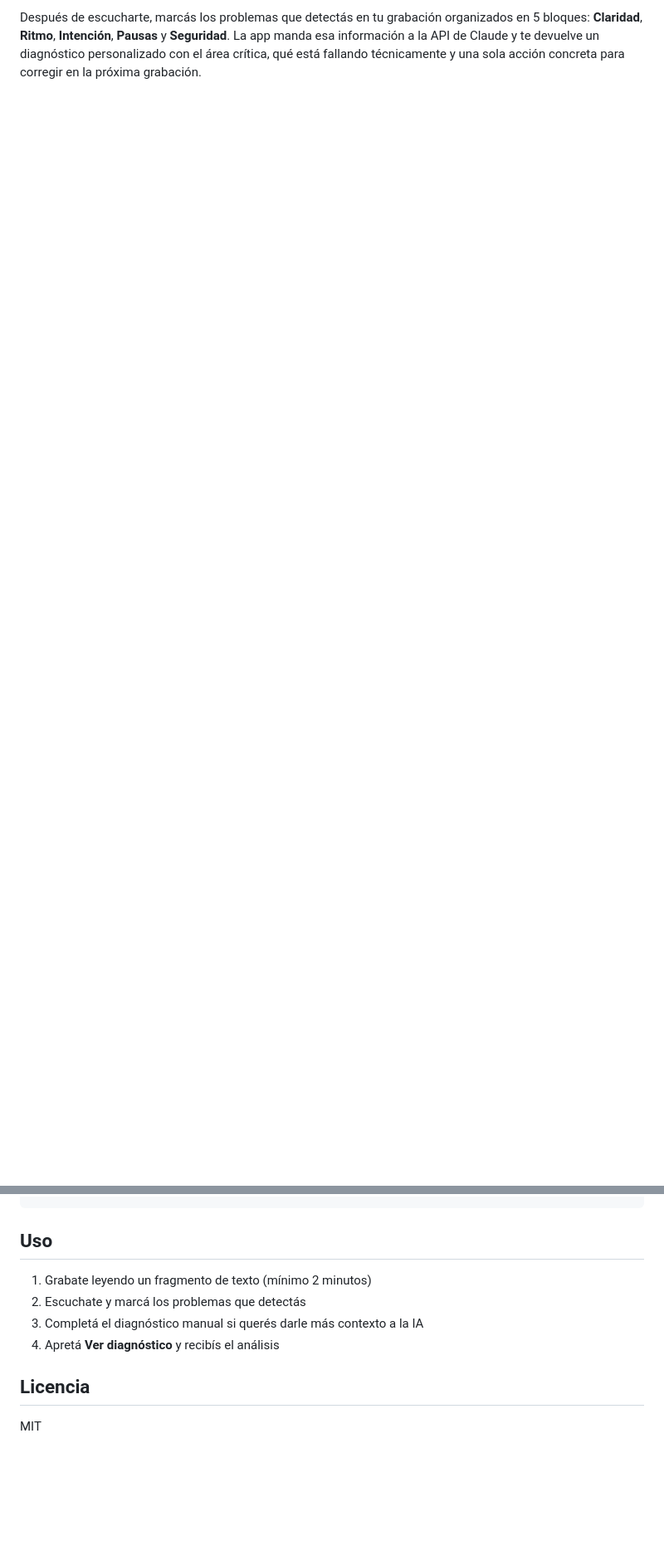
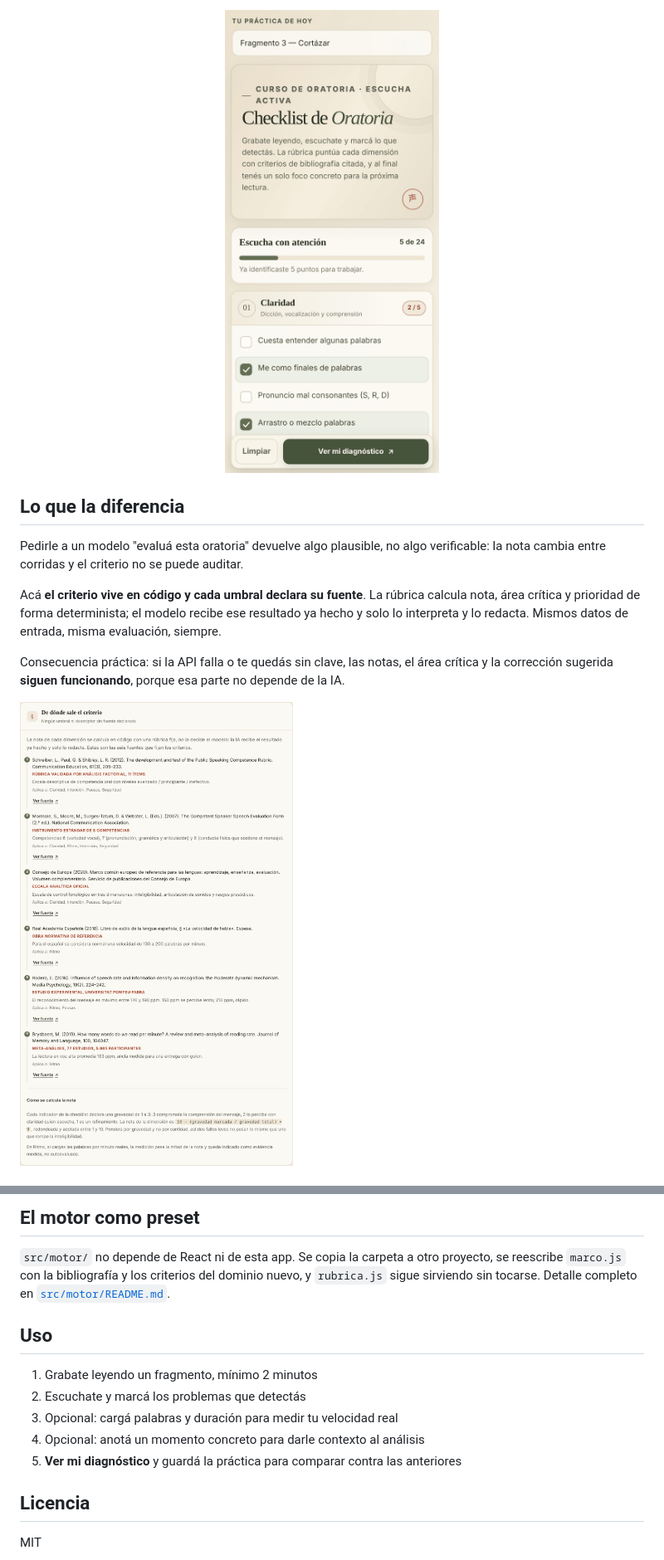
Before and after one commit to Seba-fernandez/Checklist-para-Oratoria, a Markdown page: README.md, 2 parts joined by grey strips. Shown at 83% size. Drawn GitHub-style; pictures changed too: public/img/captura-criterio.png (added), public/img/captura-mobile.png (added); blank space fills up the shorter version.

````diff
--- a/README.md
+++ b/README.md
@@ -8,2 +8,15 @@ App web para autoevaluar grabaciones de lectura en voz alta. Diseñada como herr
 
-Después de escucharte, marcás los problemas que detectás en tu grabación organizados en 5 bloques: **Claridad**, **Ritmo**, **Intención**, **Pausas** y **Seguridad**. La app manda esa información a la API de Claude y te devuelve un diagnóstico personalizado con el área crítica, qué está fallando técnicamente y una sola acción concreta para corregir en la próxima grabación.
+<p align="center">
+  <img src="public/img/captura-mobile.png" width="300" alt="Checklist de Oratoria en móvil">
+</p>
+
+## Lo que la diferencia
+
+Pedirle a un modelo "evaluá esta oratoria" devuelve algo plausible, no algo verificable: la nota cambia entre corridas y el criterio no se puede auditar.
+
+Acá **el criterio vive en código y cada umbral declara su fuente**. La rúbrica calcula nota, área crítica y prioridad de forma determinista; el modelo recibe ese resultado ya hecho y solo lo interpreta y lo redacta. Mismos datos de entrada, misma evaluación, siempre.
+
+Consecuencia práctica: si la API falla o te quedás sin clave, las notas, el área crítica y la corrección sugerida **siguen funcionando**, porque esa parte no depende de la IA.
+
+![Panel de fuentes y método de cálculo](public/img/captura-criterio.png)
+
@@ -36,11 +92,16 @@ src/
 ```
+
+## El motor como preset
+
+`src/motor/` no depende de React ni de esta app. Se copia la carpeta a otro proyecto, se reescribe `marco.js` con la bibliografía y los criterios del dominio nuevo, y `rubrica.js` sigue sirviendo sin tocarse. Detalle completo en [`src/motor/README.md`](src/motor/README.md).
 
 ## Uso
 
-1. Grabate leyendo un fragmento de texto (mínimo 2 minutos)
+1. Grabate leyendo un fragmento, mínimo 2 minutos
 2. Escuchate y marcá los problemas que detectás
-3. Completá el diagnóstico manual si querés darle más contexto a la IA
-4. Apretá **Ver diagnóstico** y recibís el análisis
+3. Opcional: cargá palabras y duración para medir tu velocidad real
+4. Opcional: anotá un momento concreto para darle contexto al análisis
+5. **Ver mi diagnóstico** y guardá la práctica para comparar contra las anteriores
 
 ## Licencia
 
````
Also changed, not shown: other parts of README.md (+52 -9 lines), CONTEXT.md (added, +60 -0 lines), src/motor/README.md (added, +82 -0 lines), public/img/captura-desktop.png (added), 13 other files.
